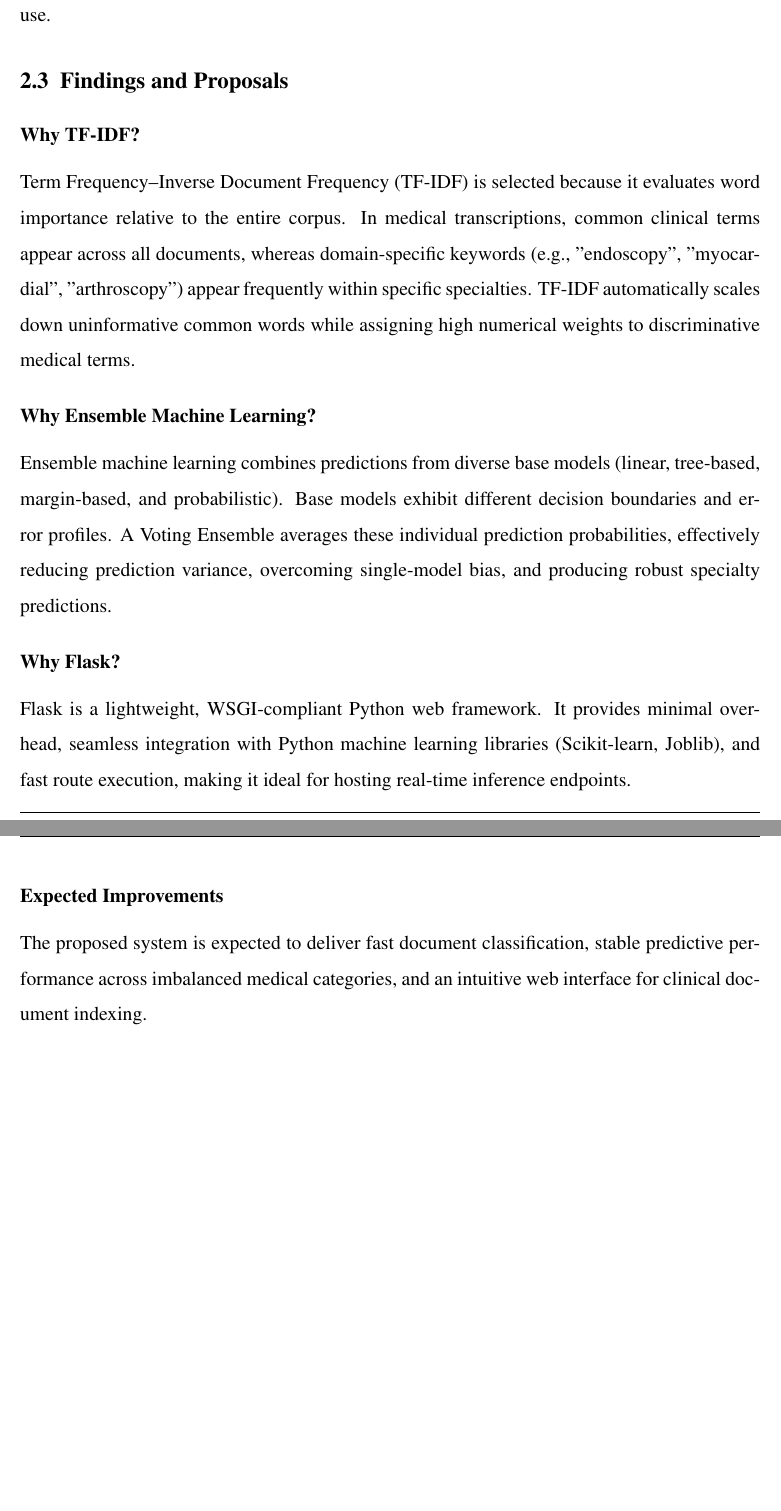
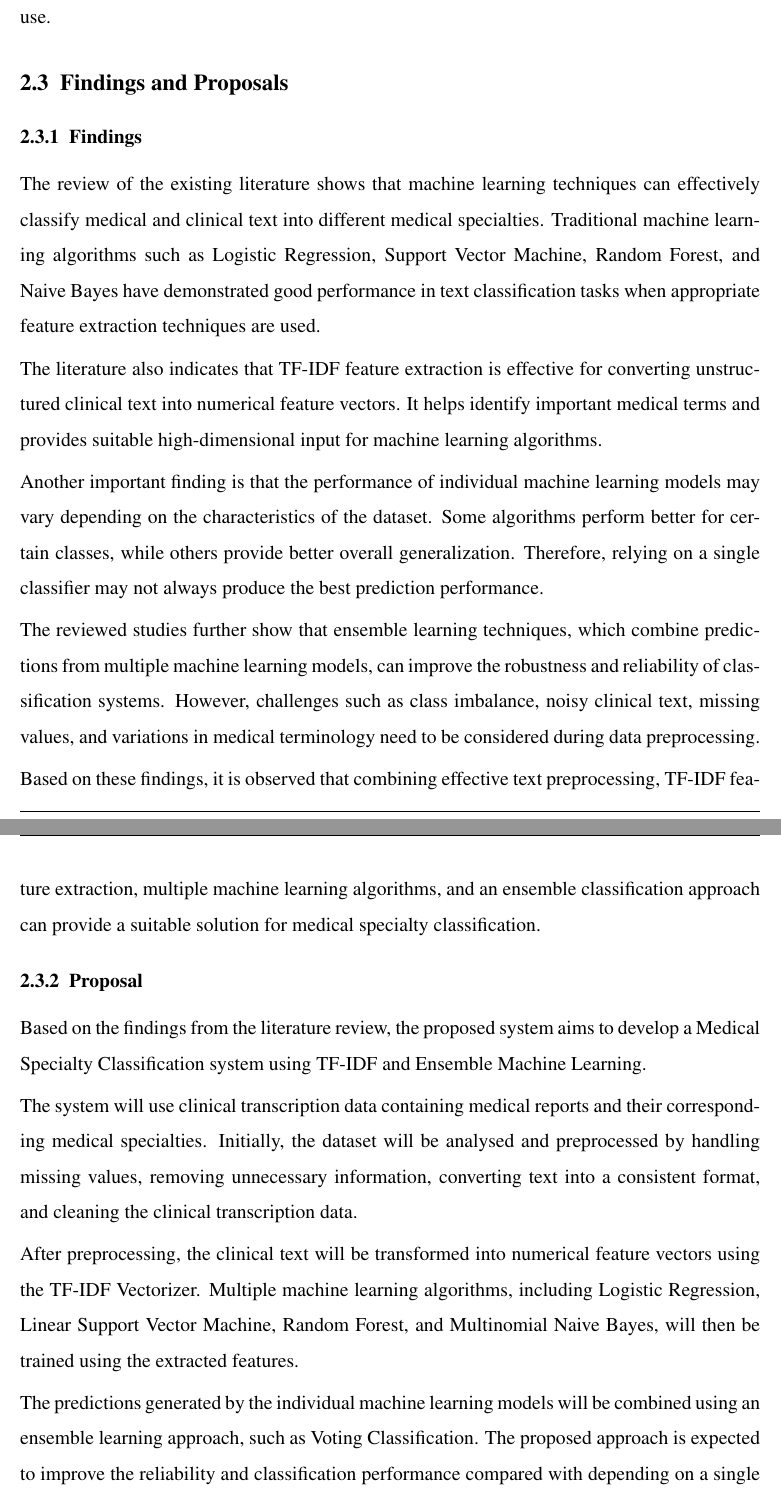
Before and after one commit to JiphinGeorge/Mini-Project-S3-MCA, a LaTeX document (Inital Report/main.tex, which reads Inital Report/chapters/chapter2.tex): two parts of pages 10 and 11 of 30, joined at a grey line, cut so that both start at the same text. Compiled offline with pdfLaTeX.

Commit message:
docs: add literature review and system architecture chapters to initial report

```diff
--- a/Inital Report/chapters/chapter2.tex
+++ b/Inital Report/chapters/chapter2.tex
@@ -165,14 +165,26 @@ Our project addresses these research gaps by combining TF-IDF vectorization with
 
 \subsection{Findings and Proposals}
 
-\paragraph{Why TF-IDF?}
-Term Frequency--Inverse Document Frequency (TF-IDF) is selected because it evaluates word importance relative to the entire corpus. In medical transcriptions, common clinical terms appear across all documents, whereas domain-specific keywords (e.g., "endoscopy", "myocardial", "arthroscopy") appear frequently within specific specialties. TF-IDF automatically scales down uninformative common words while assigning high numerical weights to discriminative medical terms.
+\subsubsection{Findings}
+The review of the existing literature shows that machine learning techniques can effectively classify medical and clinical text into different medical specialties. Traditional machine learning algorithms such as Logistic Regression, Support Vector Machine, Random Forest, and Naive Bayes have demonstrated good performance in text classification tasks when appropriate feature extraction techniques are used.
 
-\paragraph{Why Ensemble Machine Learning?}
-Ensemble machine learning combines predictions from diverse base models (linear, tree-based, margin-based, and probabilistic). Base models exhibit different decision boundaries and error profiles. A Voting Ensemble averages these individual prediction probabilities, effectively reducing prediction variance, overcoming single-model bias, and producing robust specialty predictions.
+The literature also indicates that TF-IDF feature extraction is effective for converting unstructured clinical text into numerical feature vectors. It helps identify important medical terms and provides suitable high-dimensional input for machine learning algorithms.
 
-\paragraph{Why Flask?}
-Flask is a lightweight, WSGI-compliant Python web framework. It provides minimal overhead, seamless integration with Python machine learning libraries (Scikit-learn, Joblib), and fast route execution, making it ideal for hosting real-time inference endpoints.
+Another important finding is that the performance of individual machine learning models may vary depending on the characteristics of the dataset. Some algorithms perform better for certain classes, while others provide better overall generalization. Therefore, relying on a single classifier may not always produce the best prediction performance.
 
-\paragraph{Expected Improvements}
-The proposed system is expected to deliver fast document classification, stable predictive performance across imbalanced medical categories, and an intuitive web interface for clinical document indexing.
+The reviewed studies further show that ensemble learning techniques, which combine predictions from multiple machine learning models, can improve the robustness and reliability of classification systems. However, challenges such as class imbalance, noisy clinical text, missing values, and variations in medical terminology need to be considered during data preprocessing.
+
+Based on these findings, it is observed that combining effective text preprocessing, TF-IDF feature extraction, multiple machine learning algorithms, and an ensemble classification approach can provide a suitable solution for medical specialty classification.
+
+\subsubsection{Proposal}
+Based on the findings from the literature review, the proposed system aims to develop a Medical Specialty Classification system using TF-IDF and Ensemble Machine Learning.
+
+The system will use clinical transcription data containing medical reports and their corresponding medical specialties. Initially, the dataset will be analysed and preprocessed by handling missing values, removing unnecessary information, converting text into a consistent format, and cleaning the clinical transcription data.
+
+After preprocessing, the clinical text will be transformed into numerical feature vectors using the TF-IDF Vectorizer. Multiple machine learning algorithms, including Logistic Regression, Linear Support Vector Machine, Random Forest, and Multinomial Naive Bayes, will then be trained using the extracted features.
+
+The predictions generated by the individual machine learning models will be combined using an ensemble learning approach, such as Voting Classification. The proposed approach is expected to improve the reliability and classification performance compared with depending on a single machine learning model.
+
+Finally, the trained system will accept a clinical transcription as input and predict the most appropriate medical specialty. The system will be evaluated using suitable performance measures such as accuracy, precision, recall, and F1-score.
+
+Thus, the proposed system combines text preprocessing, TF-IDF feature extraction, multiple machine learning algorithms, and ensemble learning to provide an efficient approach for the automatic classification of medical clinical transcriptions.
```
Also changed, not shown: Inital Report/chapters/chapter3.tex (+4 -6 lines).
